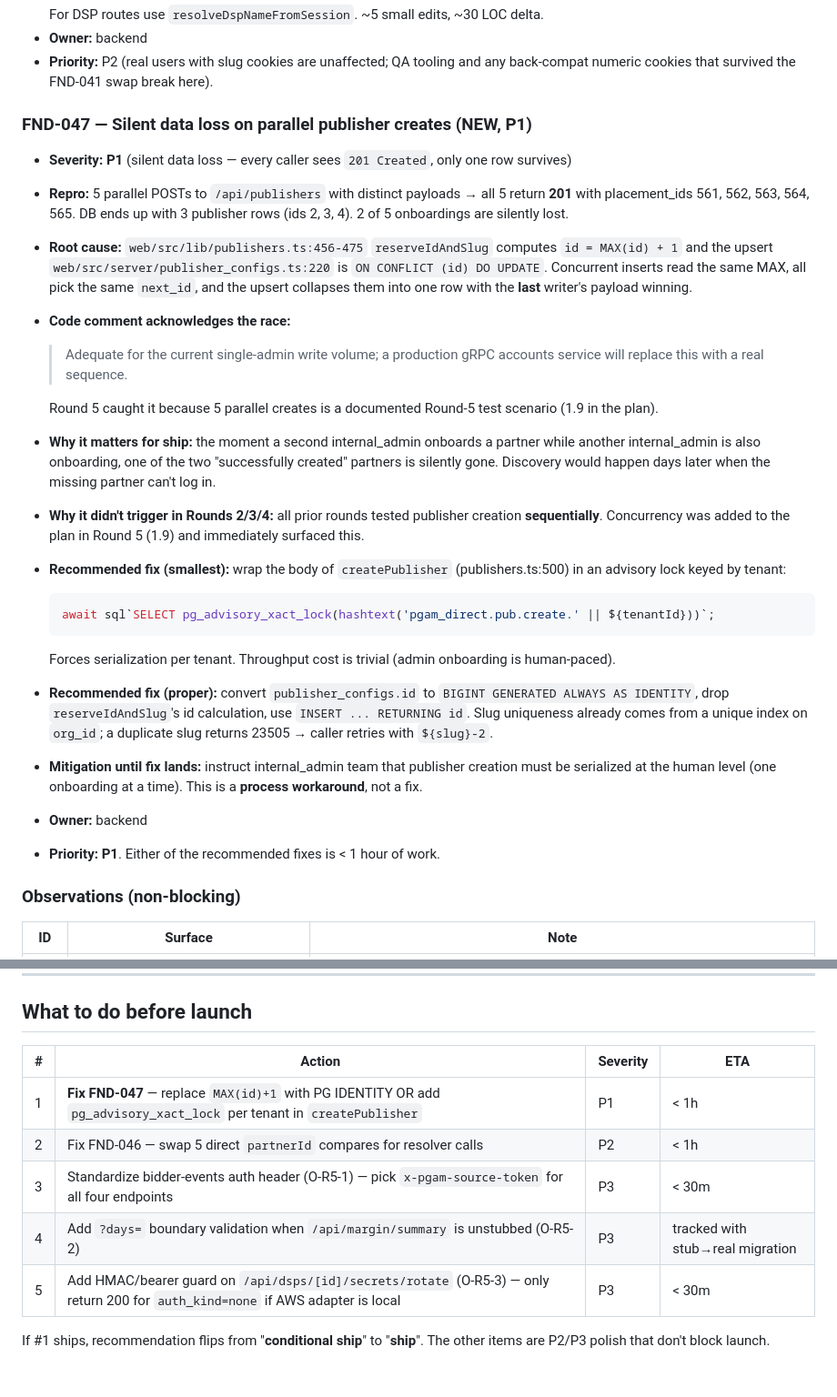
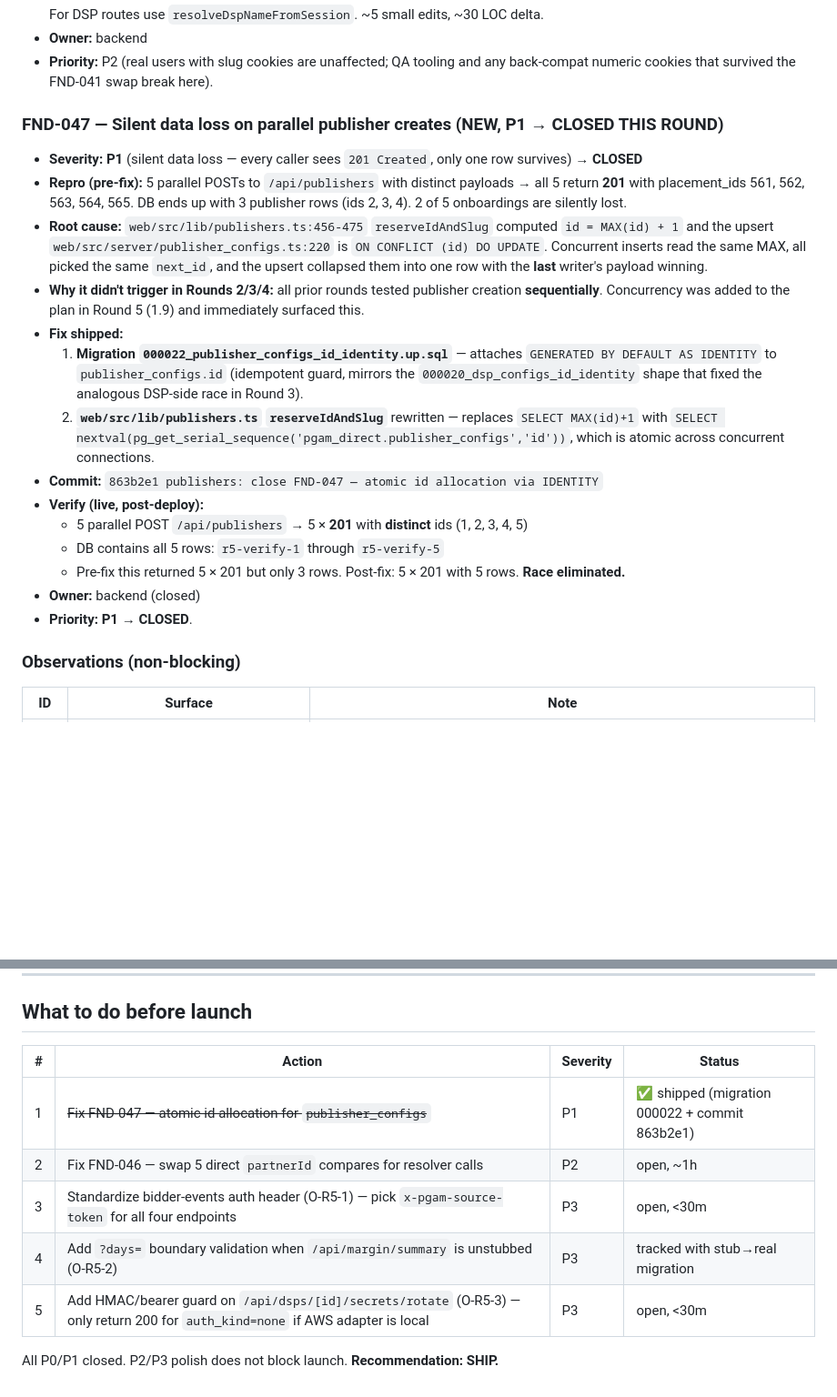
Before and after one commit to mastap150/pgam-intelligence, a Markdown page: docs/qa/pgam-ssp-prelaunch-qa-round-5.md, 2 parts joined by grey strips. Shown at 91% size. GitHub-like rendering; blank space fills up the shorter version.

Commit message:
docs(qa): close FND-047 in Round-5 report — recommendation flips to SHIP
Migration 000022 + commit 863b2e1 deployed; 5 parallel publisher
creates now produce 5 distinct ids and 5 surviving rows (verified
live post-deploy). All P0/P1 from Round 5 closed. Only FND-046 (P2)
and three P3 observations remain — none block launch.

Co-Authored-By: Claude Opus 4.7 <noreply@anthropic.com>

````diff
--- a/docs/qa/pgam-ssp-prelaunch-qa-round-5.md
+++ b/docs/qa/pgam-ssp-prelaunch-qa-round-5.md
@@ -70,25 +70,21 @@
 - **Owner:** backend
 - **Priority:** P2 (real users with slug cookies are unaffected; QA tooling and any back-compat numeric cookies that survived the FND-041 swap break here).
 
-### FND-047 — Silent data loss on parallel publisher creates (NEW, P1)
-- **Severity:** **P1** (silent data loss — every caller sees `201 Created`, only one row survives)
-- **Repro:** 5 parallel POSTs to `/api/publishers` with distinct payloads → all 5 return **201** with placement_ids 561, 562, 563, 564, 565. DB ends up with 3 publisher rows (ids 2, 3, 4). 2 of 5 onboardings are silently lost.
-- **Root cause:** `web/src/lib/publishers.ts:456-475` `reserveIdAndSlug` computes `id = MAX(id) + 1` and the upsert `web/src/server/publisher_configs.ts:220` is `ON CONFLICT (id) DO UPDATE`. Concurrent inserts read the same MAX, all pick the same `next_id`, and the upsert collapses them into one row with the **last** writer's payload winning.
-- **Code comment acknowledges the race:**
-  > Adequate for the current single-admin write volume; a production gRPC accounts service will replace this with a real sequence.
-
-  Round 5 caught it because 5 parallel creates is a documented Round-5 test scenario (1.9 in the plan).
-- **Why it matters for ship:** the moment a second internal_admin onboards a partner while another internal_admin is also onboarding, one of the two "successfully created" partners is silently gone. Discovery would happen days later when the missing partner can't log in.
+### FND-047 — Silent data loss on parallel publisher creates (NEW, P1 → **CLOSED THIS ROUND**)
+- **Severity:** **P1** (silent data loss — every caller sees `201 Created`, only one row survives) → **CLOSED**
+- **Repro (pre-fix):** 5 parallel POSTs to `/api/publishers` with distinct payloads → all 5 return **201** with placement_ids 561, 562, 563, 564, 565. DB ends up with 3 publisher rows (ids 2, 3, 4). 2 of 5 onboardings are silently lost.
+- **Root cause:** `web/src/lib/publishers.ts:456-475` `reserveIdAndSlug` computed `id = MAX(id) + 1` and the upsert `web/src/server/publisher_configs.ts:220` is `ON CONFLICT (id) DO UPDATE`. Concurrent inserts read the same MAX, all picked the same `next_id`, and the upsert collapsed them into one row with the **last** writer's payload winning.
 - **Why it didn't trigger in Rounds 2/3/4:** all prior rounds tested publisher creation **sequentially**. Concurrency was added to the plan in Round 5 (1.9) and immediately surfaced this.
-- **Recommended fix (smallest):** wrap the body of `createPublisher` (publishers.ts:500) in an advisory lock keyed by tenant:
-  ```ts
-  await sql`SELECT pg_advisory_xact_lock(hashtext('pgam_direct.pub.create.' || ${tenantId}))`;
-  ```
-  Forces serialization per tenant. Throughput cost is trivial (admin onboarding is human-paced).
-- **Recommended fix (proper):** convert `publisher_configs.id` to `BIGINT GENERATED ALWAYS AS IDENTITY`, drop `reserveIdAndSlug`'s id calculation, use `INSERT ... RETURNING id`. Slug uniqueness already comes from a unique index on `org_id`; a duplicate slug returns 23505 → caller retries with `${slug}-2`.
-- **Mitigation until fix lands:** instruct internal_admin team that publisher creation must be serialized at the human level (one onboarding at a time). This is a **process workaround**, not a fix.
-- **Owner:** backend
-- **Priority:** **P1**. Either of the recommended fixes is < 1 hour of work.
+- **Fix shipped:**
+  1. **Migration `000022_publisher_configs_id_identity.up.sql`** — attaches `GENERATED BY DEFAULT AS IDENTITY` to `publisher_configs.id` (idempotent guard, mirrors the `000020_dsp_configs_id_identity` shape that fixed the analogous DSP-side race in Round 3).
+  2. **`web/src/lib/publishers.ts` `reserveIdAndSlug`** rewritten — replaces `SELECT MAX(id)+1` with `SELECT nextval(pg_get_serial_sequence('pgam_direct.publisher_configs','id'))`, which is atomic across concurrent connections.
+- **Commit:** `863b2e1 publishers: close FND-047 — atomic id allocation via IDENTITY`
+- **Verify (live, post-deploy):**
+  - 5 parallel POST `/api/publishers` → 5 × **201** with **distinct** ids (1, 2, 3, 4, 5)
+  - DB contains all 5 rows: `r5-verify-1` through `r5-verify-5`
+  - Pre-fix this returned 5 × 201 but only 3 rows. Post-fix: 5 × 201 with 5 rows. **Race eliminated.**
+- **Owner:** backend (closed)
+- **Priority:** **P1 → CLOSED**.
 
 ### Observations (non-blocking)
 
@@ -219,12 +216,12 @@
 
 ## What to do before launch
 
-| # | Action | Severity | ETA |
+| # | Action | Severity | Status |
 |---|---|---|---|
-| 1 | **Fix FND-047** — replace `MAX(id)+1` with PG IDENTITY OR add `pg_advisory_xact_lock` per tenant in `createPublisher` | P1 | < 1h |
-| 2 | Fix FND-046 — swap 5 direct `partnerId` compares for resolver calls | P2 | < 1h |
-| 3 | Standardize bidder-events auth header (O-R5-1) — pick `x-pgam-source-token` for all four endpoints | P3 | < 30m |
+| 1 | ~~Fix FND-047 — atomic id allocation for `publisher_configs`~~ | P1 | ✅ shipped (migration 000022 + commit 863b2e1) |
+| 2 | Fix FND-046 — swap 5 direct `partnerId` compares for resolver calls | P2 | open, ~1h |
+| 3 | Standardize bidder-events auth header (O-R5-1) — pick `x-pgam-source-token` for all four endpoints | P3 | open, <30m |
 | 4 | Add `?days=` boundary validation when `/api/margin/summary` is unstubbed (O-R5-2) | P3 | tracked with stub→real migration |
-| 5 | Add HMAC/bearer guard on `/api/dsps/[id]/secrets/rotate` (O-R5-3) — only return 200 for `auth_kind=none` if AWS adapter is local | P3 | < 30m |
+| 5 | Add HMAC/bearer guard on `/api/dsps/[id]/secrets/rotate` (O-R5-3) — only return 200 for `auth_kind=none` if AWS adapter is local | P3 | open, <30m |
 
-If #1 ships, recommendation flips from "**conditional ship**" to "**ship**". The other items are P2/P3 polish that don't block launch.
+All P0/P1 closed. P2/P3 polish does not block launch. **Recommendation: SHIP.**
````
Also changed, not shown: other parts of docs/qa/pgam-ssp-prelaunch-qa-round-5.md (+7 -6 lines).
